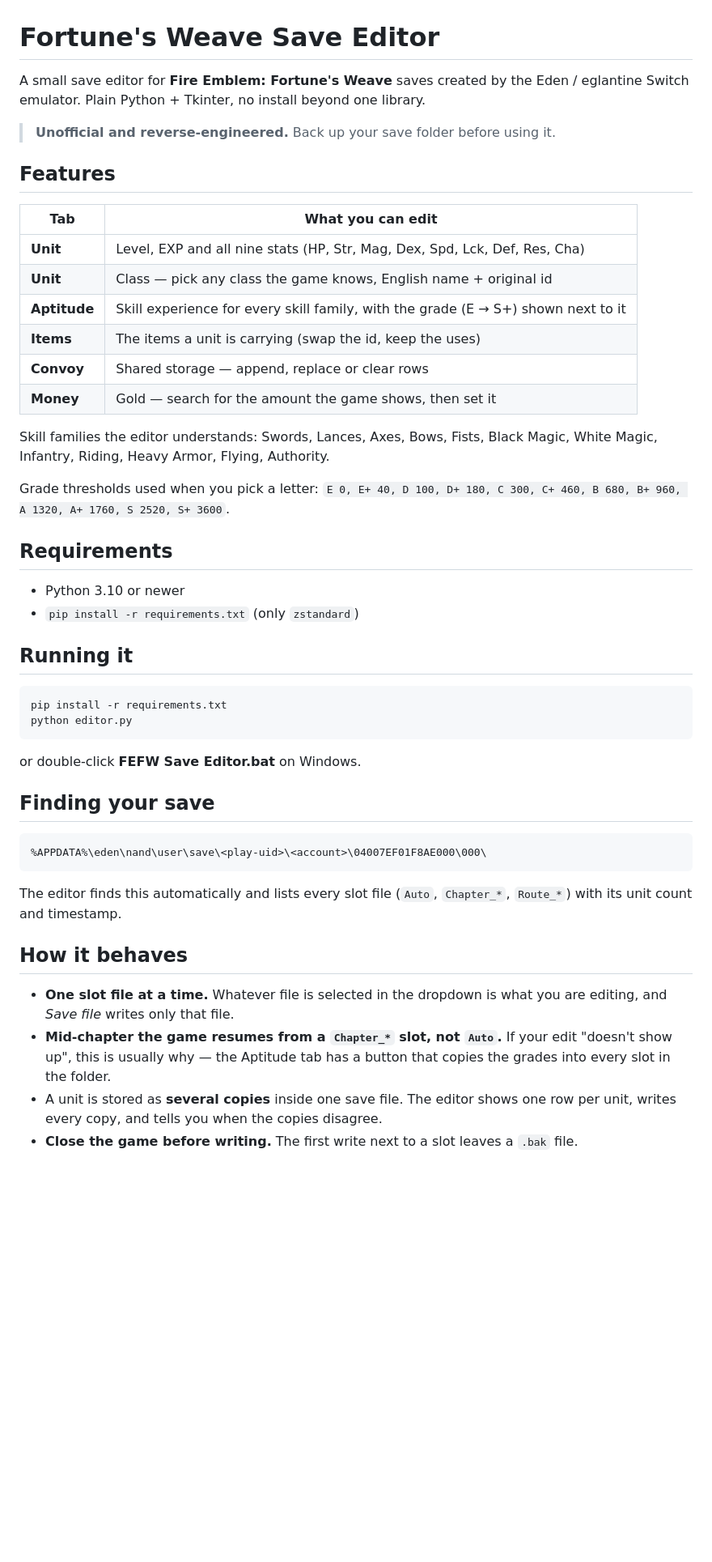
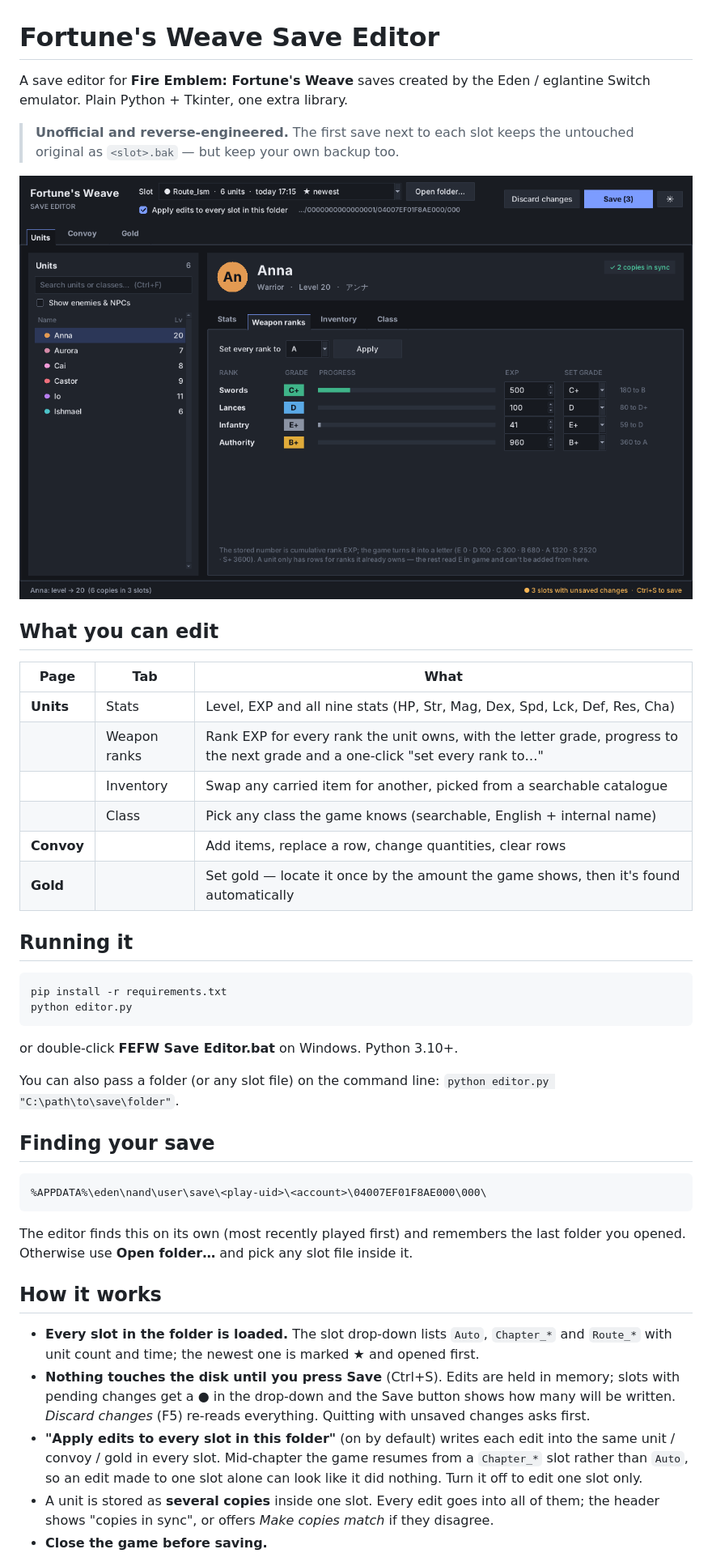
Before and after one commit to Antiadvocate/fefw-editor, a Markdown page: README.md, the part around one of its changes. Shown at 81% size. GitHub-like rendering; pictures changed too: docs/units.png (added); blank space fills up the shorter version.

````diff
--- a/README.md
+++ b/README.md
@@ -1,32 +1,23 @@
 # Fortune's Weave Save Editor
 
-A small save editor for **Fire Emblem: Fortune's Weave** saves created by the
-Eden / eglantine Switch emulator. Plain Python + Tkinter, no install beyond one
-library.
+A save editor for **Fire Emblem: Fortune's Weave** saves created by the
+Eden / eglantine Switch emulator. Plain Python + Tkinter, one extra library.
 
-> **Unofficial and reverse-engineered.** Back up your save folder before using it.
+> **Unofficial and reverse-engineered.** The first save next to each slot keeps
+> the untouched original as `<slot>.bak` — but keep your own backup too.
 
-## Features
+![Units page](docs/units.png)
 
-| Tab | What you can edit |
-|---|---|
-| **Unit** | Level, EXP and all nine stats (HP, Str, Mag, Dex, Spd, Lck, Def, Res, Cha) |
-| **Unit** | Class — pick any class the game knows, English name + original id |
-| **Aptitude** | Skill experience for every skill family, with the grade (E → S+) shown next to it |
-| **Items** | The items a unit is carrying (swap the id, keep the uses) |
-| **Convoy** | Shared storage — append, replace or clear rows |
-| **Money** | Gold — search for the amount the game shows, then set it |
+## What you can edit
 
-Skill families the editor understands: Swords, Lances, Axes, Bows, Fists,
-Black Magic, White Magic, Infantry, Riding, Heavy Armor, Flying, Authority.
-
-Grade thresholds used when you pick a letter: `E 0, E+ 40, D 100, D+ 180,
-C 300, C+ 460, B 680, B+ 960, A 1320, A+ 1760, S 2520, S+ 3600`.
-
-## Requirements
-
-* Python 3.10 or newer
-* `pip install -r requirements.txt` (only `zstandard`)
+| Page | Tab | What |
+|---|---|---|
+| **Units** | Stats | Level, EXP and all nine stats (HP, Str, Mag, Dex, Spd, Lck, Def, Res, Cha) |
+| | Weapon ranks | Rank EXP for every rank the unit owns, with the letter grade, progress to the next grade and a one-click "set every rank to…" |
+| | Inventory | Swap any carried item for another, picked from a searchable catalogue |
+| | Class | Pick any class the game knows (searchable, English + internal name) |
+| **Convoy** | | Add items, replace a row, change quantities, clear rows |
+| **Gold** | | Set gold — locate it once by the amount the game shows, then it's found automatically |
 
 ## Running it
 
@@ -35,7 +26,10 @@ pip install -r requirements.txt
 python editor.py
 ```
 
-or double-click **FEFW Save Editor.bat** on Windows.
+or double-click **FEFW Save Editor.bat** on Windows. Python 3.10+.
+
+You can also pass a folder (or any slot file) on the command line:
+`python editor.py "C:\path\to\save\folder"`.
 
 ## Finding your save
 
@@ -43,17 +37,25 @@ or double-click **FEFW Save Editor.bat** on Windows.
 %APPDATA%\eden\nand\user\save\<play-uid>\<account>\04007EF01F8AE000\000\
 ```
 
-The editor finds this automatically and lists every slot file
-(`Auto`, `Chapter_*`, `Route_*`) with its unit count and timestamp.
+The editor finds this on its own (most recently played first) and remembers
+the last folder you opened. Otherwise use **Open folder…** and pick any slot
+file inside it.
 
-## How it behaves
+## How it works
 
-* **One slot file at a time.** Whatever file is selected in the dropdown is what
-  you are editing, and *Save file* writes only that file.
-* **Mid-chapter the game resumes from a `Chapter_*` slot, not `Auto`.** If your
-  edit "doesn't show up", this is usually why — the Aptitude tab has a button
-  that copies the grades into every slot in the folder.
-* A unit is stored as **several copies** inside one save file. The editor shows
-  one row per unit, writes every copy, and tells you when the copies disagree.
-* **Close the game before writing.** The first write next to a slot leaves a
-  `.bak` file.
+* **Every slot in the folder is loaded.** The slot drop-down lists `Auto`,
+  `Chapter_*` and `Route_*` with unit count and time; the newest one is marked
+  ★ and opened first.
+* **Nothing touches the disk until you press Save** (Ctrl+S). Edits are held in
+  memory; slots with pending changes get a ● in the drop-down and the Save button
+  shows how many will be written. *Discard changes* (F5) re-reads everything.
+  Quitting with unsaved changes asks first.
+* **"Apply edits to every slot in this folder"** (on by default) writes each
+  edit into the same unit / convoy / gold in every slot. Mid-chapter the game
+  resumes from a `Chapter_*` slot rather than `Auto`, so an edit made to one slot
+  alone can look like it did nothing. Turn it off to edit one slot only.
+* A unit is stored as **several copies** inside one slot. Every edit goes into
+  all of them; the header shows "copies in sync", or offers *Make copies match*
+  if they disagree.
+* **Close the game before saving.**
+
````
Also changed, not shown: other parts of README.md (+42 -9 lines), icons/README.md (added, +12 -0 lines), docs/convoy.png (added), docs/inventory.png (added), 5 other files.
